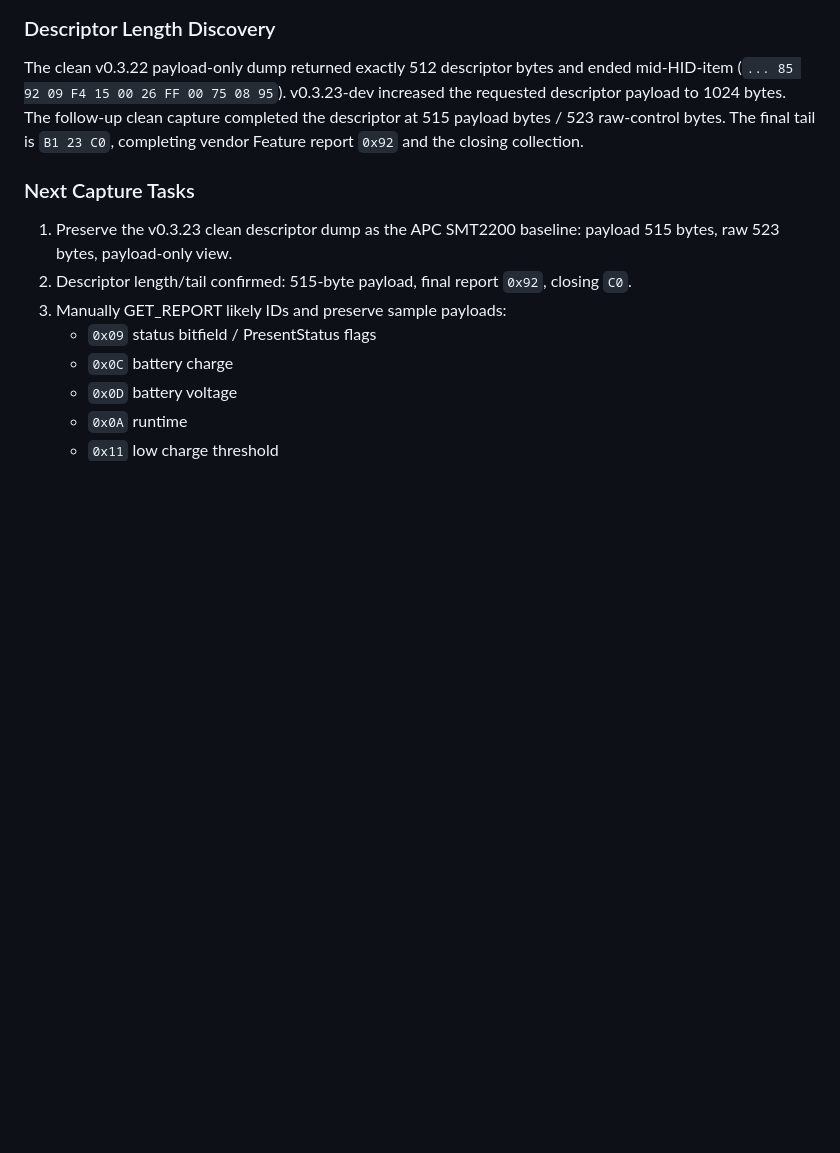
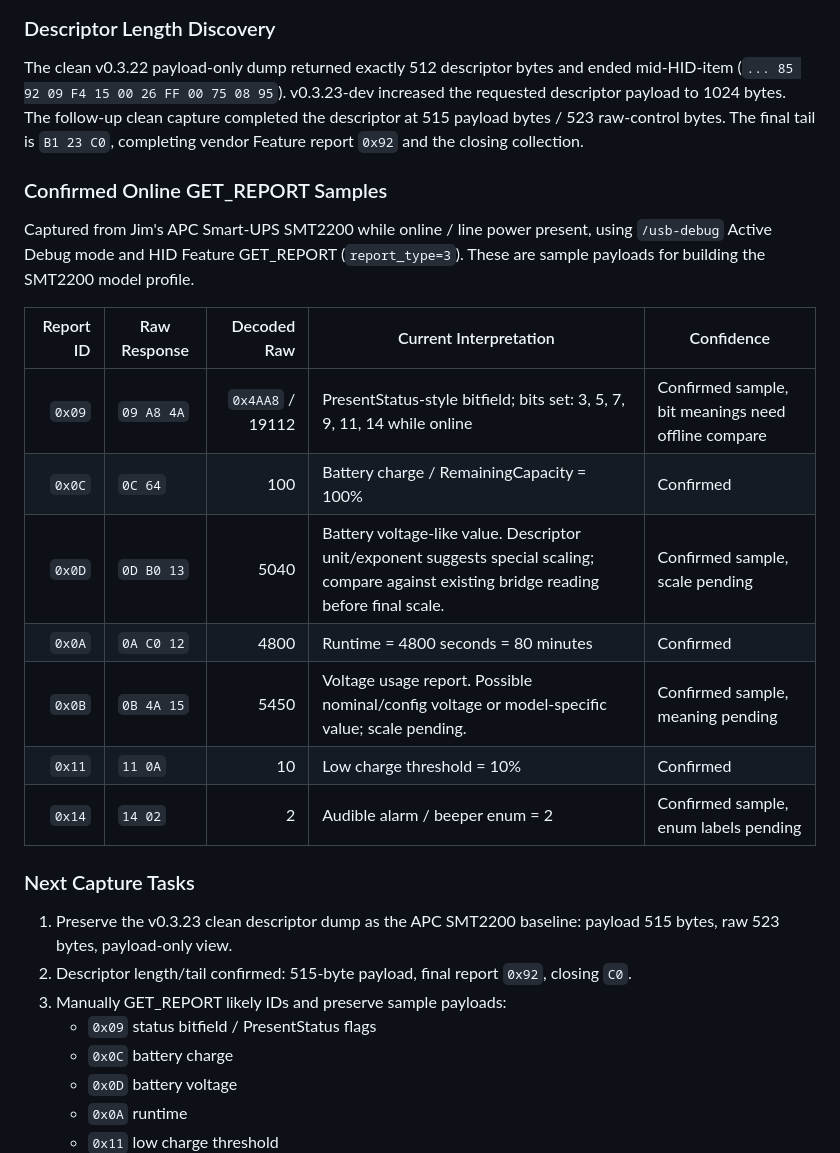
Before and after one commit to JimGat/esp32-ups-mqtt, a Markdown page: docs/protocols/ups-usb-hid-protocol-notes.md, the part around the change. GitHub-like rendering; blank space fills up the shorter version.

Commit message:
docs: Add SMT2200 online GET_REPORT samples

```diff
--- a/docs/protocols/ups-usb-hid-protocol-notes.md
+++ b/docs/protocols/ups-usb-hid-protocol-notes.md
@@ -126,6 +126,21 @@ Likely flags include:
 
 The clean v0.3.22 payload-only dump returned exactly 512 descriptor bytes and ended mid-HID-item (`... 85 92 09 F4 15 00 26 FF 00 75 08 95`). v0.3.23-dev increased the requested descriptor payload to 1024 bytes. The follow-up clean capture completed the descriptor at 515 payload bytes / 523 raw-control bytes. The final tail is `B1 23 C0`, completing vendor Feature report `0x92` and the closing collection.
 
+
+### Confirmed Online GET_REPORT Samples
+
+Captured from Jim's APC Smart-UPS SMT2200 while online / line power present, using `/usb-debug` Active Debug mode and HID Feature GET_REPORT (`report_type=3`). These are sample payloads for building the SMT2200 model profile.
+
+| Report ID | Raw Response | Decoded Raw | Current Interpretation | Confidence |
+|---:|---|---:|---|---|
+| `0x09` | `09 A8 4A` | `0x4AA8` / 19112 | PresentStatus-style bitfield; bits set: 3, 5, 7, 9, 11, 14 while online | Confirmed sample, bit meanings need offline compare |
+| `0x0C` | `0C 64` | 100 | Battery charge / RemainingCapacity = 100% | Confirmed |
+| `0x0D` | `0D B0 13` | 5040 | Battery voltage-like value. Descriptor unit/exponent suggests special scaling; compare against existing bridge reading before final scale. | Confirmed sample, scale pending |
+| `0x0A` | `0A C0 12` | 4800 | Runtime = 4800 seconds = 80 minutes | Confirmed |
+| `0x0B` | `0B 4A 15` | 5450 | Voltage usage report. Possible nominal/config voltage or model-specific value; scale pending. | Confirmed sample, meaning pending |
+| `0x11` | `11 0A` | 10 | Low charge threshold = 10% | Confirmed |
+| `0x14` | `14 02` | 2 | Audible alarm / beeper enum = 2 | Confirmed sample, enum labels pending |
+
 ### Next Capture Tasks
 
 1. Preserve the v0.3.23 clean descriptor dump as the APC SMT2200 baseline: payload 515 bytes, raw 523 bytes, payload-only view.
```
